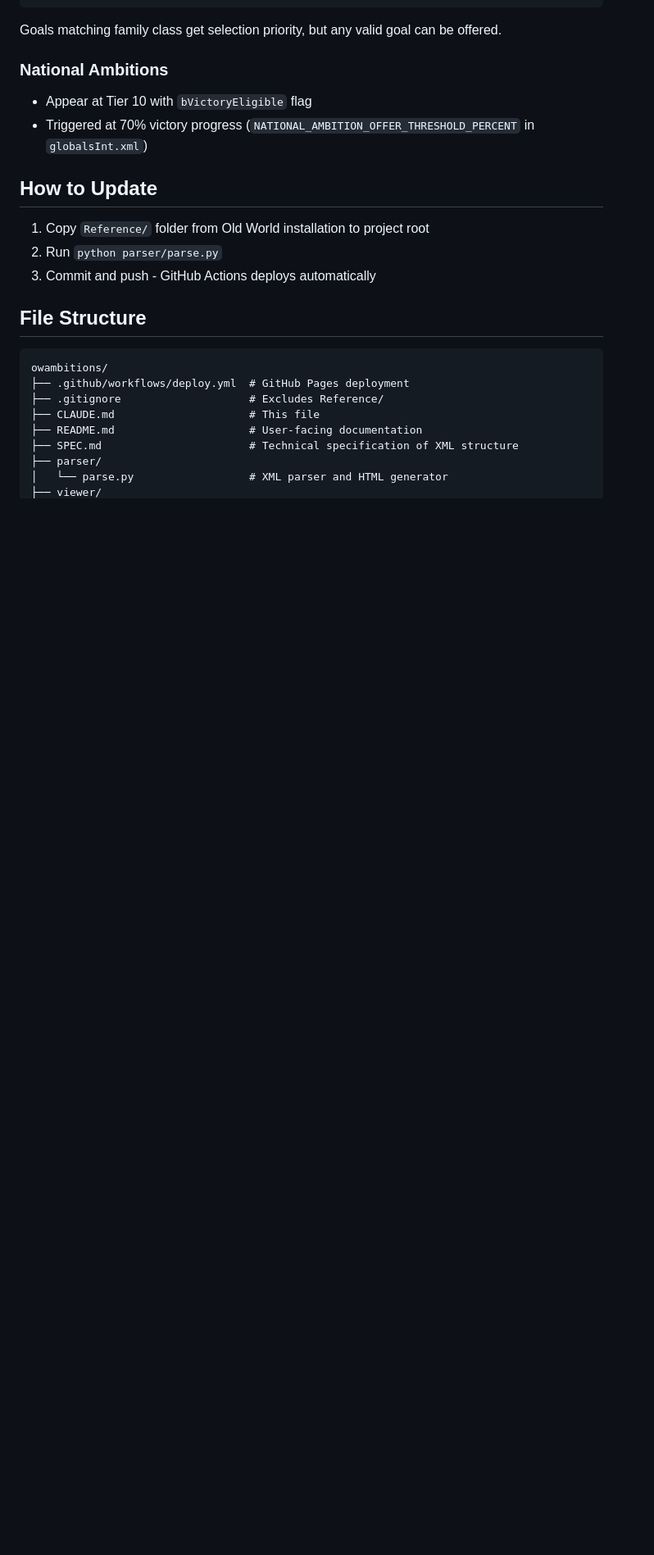
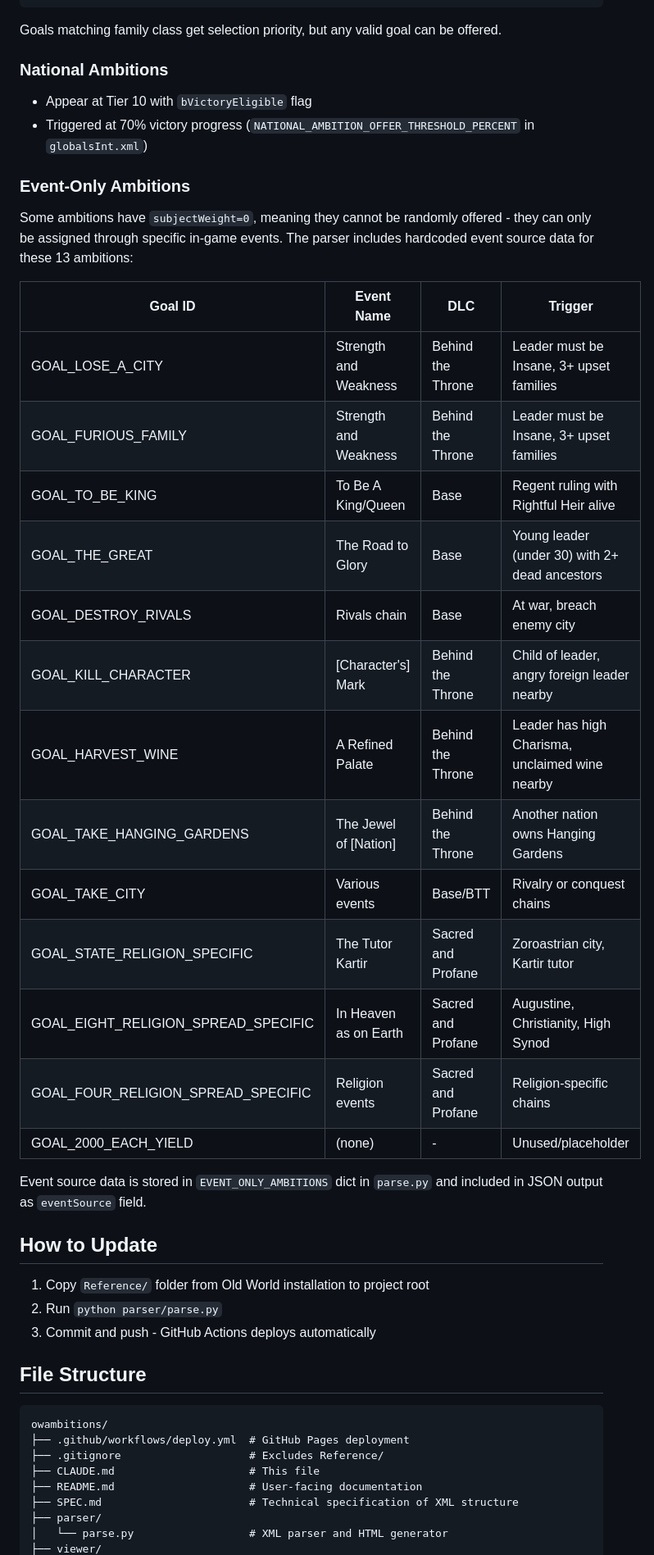
Before and after one commit to alcaras/owambitions, a Markdown page: CLAUDE.md, the part around one of its changes. Shown at 82% size. Rendered like a GitHub page; blank space fills up the shorter version.

```diff
--- a/CLAUDE.md
+++ b/CLAUDE.md
@@ -73,6 +73,27 @@ Goals matching family class get selection priority, but any valid goal can be of
 - Appear at Tier 10 with `bVictoryEligible` flag
 - Triggered at 70% victory progress (`NATIONAL_AMBITION_OFFER_THRESHOLD_PERCENT` in `globalsInt.xml`)
 
+### Event-Only Ambitions
+Some ambitions have `subjectWeight=0`, meaning they cannot be randomly offered - they can only be assigned through specific in-game events. The parser includes hardcoded event source data for these 13 ambitions:
+
+| Goal ID | Event Name | DLC | Trigger |
+|---------|------------|-----|---------|
+| GOAL_LOSE_A_CITY | Strength and Weakness | Behind the Throne | Leader must be Insane, 3+ upset families |
+| GOAL_FURIOUS_FAMILY | Strength and Weakness | Behind the Throne | Leader must be Insane, 3+ upset families |
+| GOAL_TO_BE_KING | To Be A King/Queen | Base | Regent ruling with Rightful Heir alive |
+| GOAL_THE_GREAT | The Road to Glory | Base | Young leader (under 30) with 2+ dead ancestors |
+| GOAL_DESTROY_RIVALS | Rivals chain | Base | At war, breach enemy city |
+| GOAL_KILL_CHARACTER | [Character's] Mark | Behind the Throne | Child of leader, angry foreign leader nearby |
+| GOAL_HARVEST_WINE | A Refined Palate | Behind the Throne | Leader has high Charisma, unclaimed wine nearby |
+| GOAL_TAKE_HANGING_GARDENS | The Jewel of [Nation] | Behind the Throne | Another nation owns Hanging Gardens |
+| GOAL_TAKE_CITY | Various events | Base/BTT | Rivalry or conquest chains |
+| GOAL_STATE_RELIGION_SPECIFIC | The Tutor Kartir | Sacred and Profane | Zoroastrian city, Kartir tutor |
+| GOAL_EIGHT_RELIGION_SPREAD_SPECIFIC | In Heaven as on Earth | Sacred and Profane | Augustine, Christianity, High Synod |
+| GOAL_FOUR_RELIGION_SPREAD_SPECIFIC | Religion events | Sacred and Profane | Religion-specific chains |
+| GOAL_2000_EACH_YIELD | (none) | - | Unused/placeholder |
+
+Event source data is stored in `EVENT_ONLY_AMBITIONS` dict in `parse.py` and included in JSON output as `eventSource` field.
+
 ## How to Update
 
 1. Copy `Reference/` folder from Old World installation to project root
```
Also changed, not shown: other parts of CLAUDE.md (+9 -7 lines).
